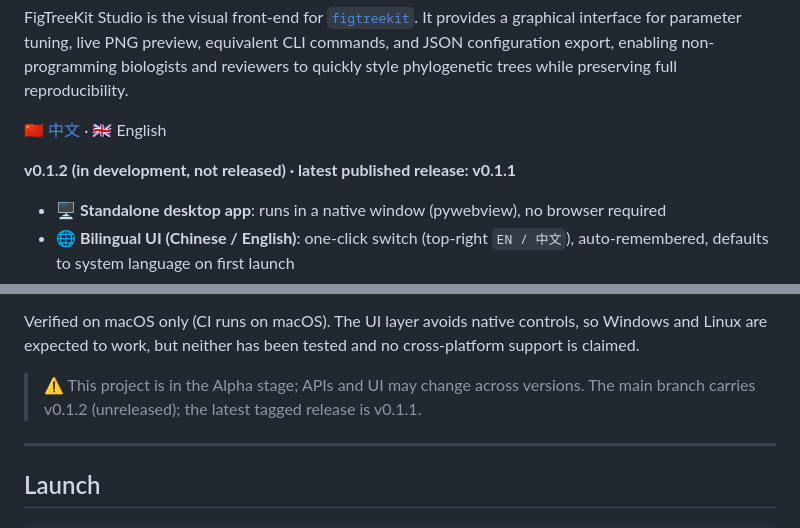
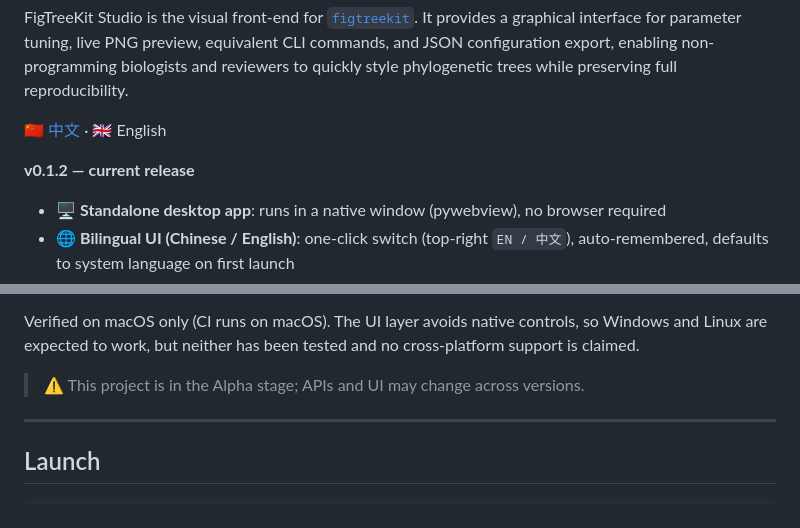
Before and after one commit to ZengZichao/FigTreeKit-Studio, a Markdown page: README_EN.md, 2 parts joined by grey strips. GitHub-like rendering.

```diff
--- a/README_EN.md
+++ b/README_EN.md
@@ -6,7 +6,7 @@ FigTreeKit Studio is the visual front-end for [`figtreekit`](https://pypi.org/pr
 
 [🇨🇳 中文](README.md) · 🇬🇧 English
 
-**v0.1.2 (in development, not released) · latest published release: v0.1.1**
+**v0.1.2 — current release**
 - 🖥️ **Standalone desktop app**: runs in a native window (pywebview), no browser required
 - 🌐 **Bilingual UI (Chinese / English)**: one-click switch (top-right `EN / 中文`), auto-remembered, defaults to system language on first launch
 - 🌿 **SVG vector logo**: minimalist black/white/grey phylogenetic tree (`static/logo.svg`), also used as the app icon
@@ -44,8 +44,7 @@ separately.
 
 Verified on macOS only (CI runs on macOS). The UI layer avoids native controls, so Windows and Linux are expected to work, but neither has been tested and no cross-platform support is claimed.
 
-> ⚠️ This project is in the Alpha stage; APIs and UI may change across versions. The main
-> branch carries v0.1.2 (unreleased); the latest tagged release is v0.1.1.
+> ⚠️ This project is in the Alpha stage; APIs and UI may change across versions.
 
 ---
 
```
Also changed, not shown: other parts of README_EN.md (+1 -1 lines), CHANGELOG.md (+1 -1 lines), README.md (+4 -5 lines).
